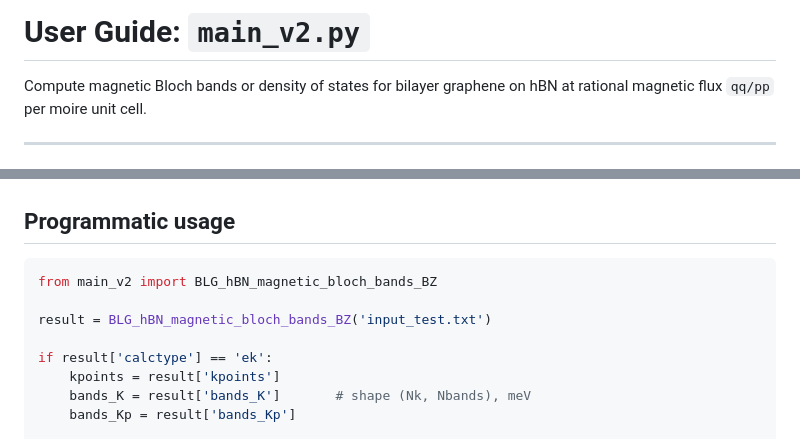
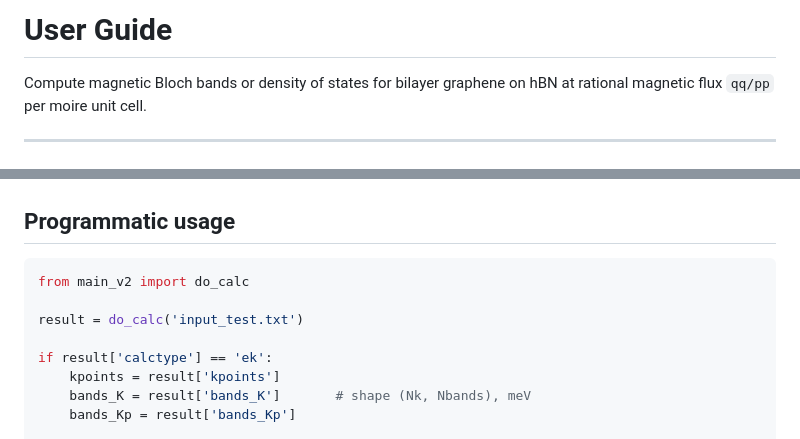
Before and after one commit to phaney2/Hofstadter, a Markdown page: doc_user_guide.md, 2 parts joined by grey strips. GitHub-like rendering.

````diff
--- a/doc_user_guide.md
+++ b/doc_user_guide.md
@@ -1,4 +1,4 @@
-# User Guide: `main_v2.py`
+# User Guide
 
 Compute magnetic Bloch bands or density of states for bilayer graphene on
 hBN at rational magnetic flux `qq/pp` per moire unit cell.
@@ -99,9 +99,9 @@ where `Nk = nk1 * nk2` and `Nbands = 2 * qq * (2*N + 1)`.
 ## Programmatic usage
 
 ```python
-from main_v2 import BLG_hBN_magnetic_bloch_bands_BZ
+from main_v2 import do_calc
 
-result = BLG_hBN_magnetic_bloch_bands_BZ('input_test.txt')
+result = do_calc('input_test.txt')
 
 if result['calctype'] == 'ek':
     kpoints = result['kpoints']
````
Also changed, not shown: doc_technical.md (+35 -15 lines).
